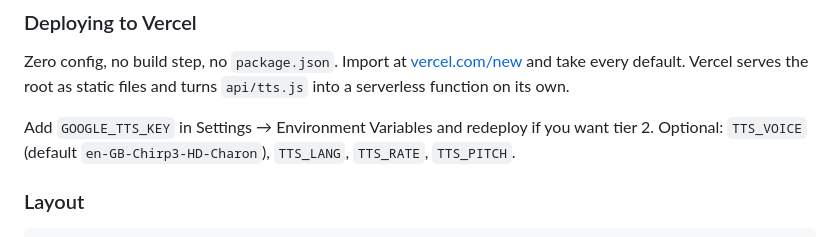
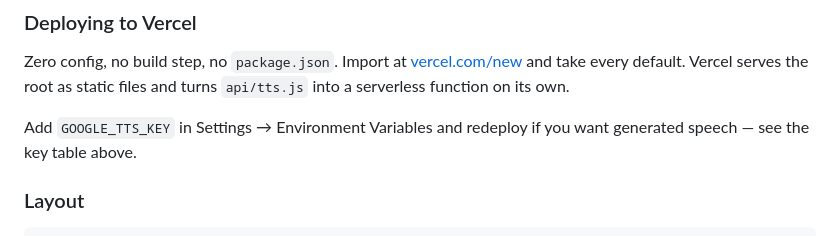
Before and after one commit to e0190/the-killer-tv, a Markdown page: README.md, the part around the change. Rendered like a GitHub page.

Commit message:
auto-sync 2026-08-13 12:25:35

```diff
--- a/README.md
+++ b/README.md
@@ -153,8 +153,7 @@ Zero config, no build step, no `package.json`. Import at
 root as static files and turns `api/tts.js` into a serverless function on its own.
 
 Add `GOOGLE_TTS_KEY` in Settings → Environment Variables and redeploy if you want
-tier 2. Optional: `TTS_VOICE` (default `en-GB-Chirp3-HD-Charon`), `TTS_LANG`,
-`TTS_RATE`, `TTS_PITCH`.
+generated speech — see the key table above.
 
 ### Layout
 
```
